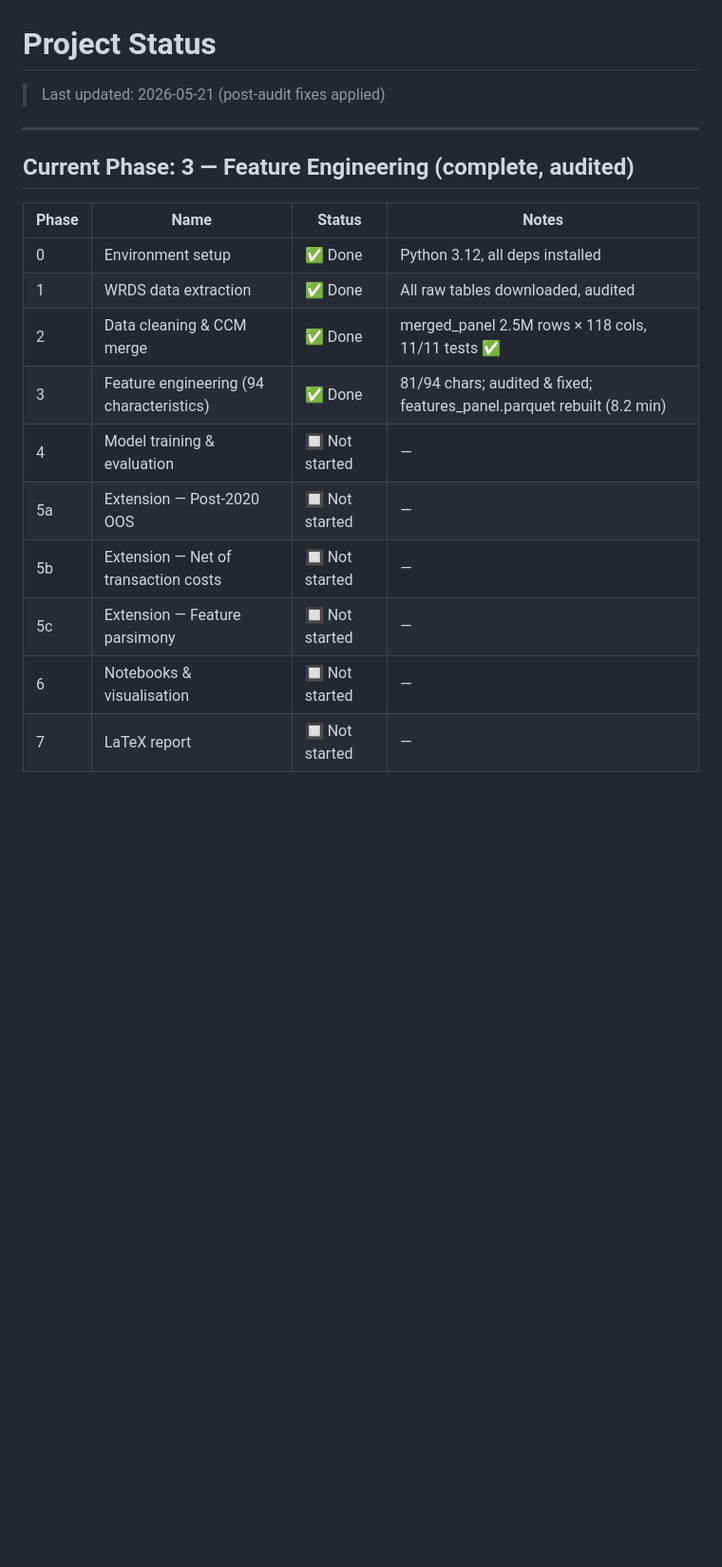
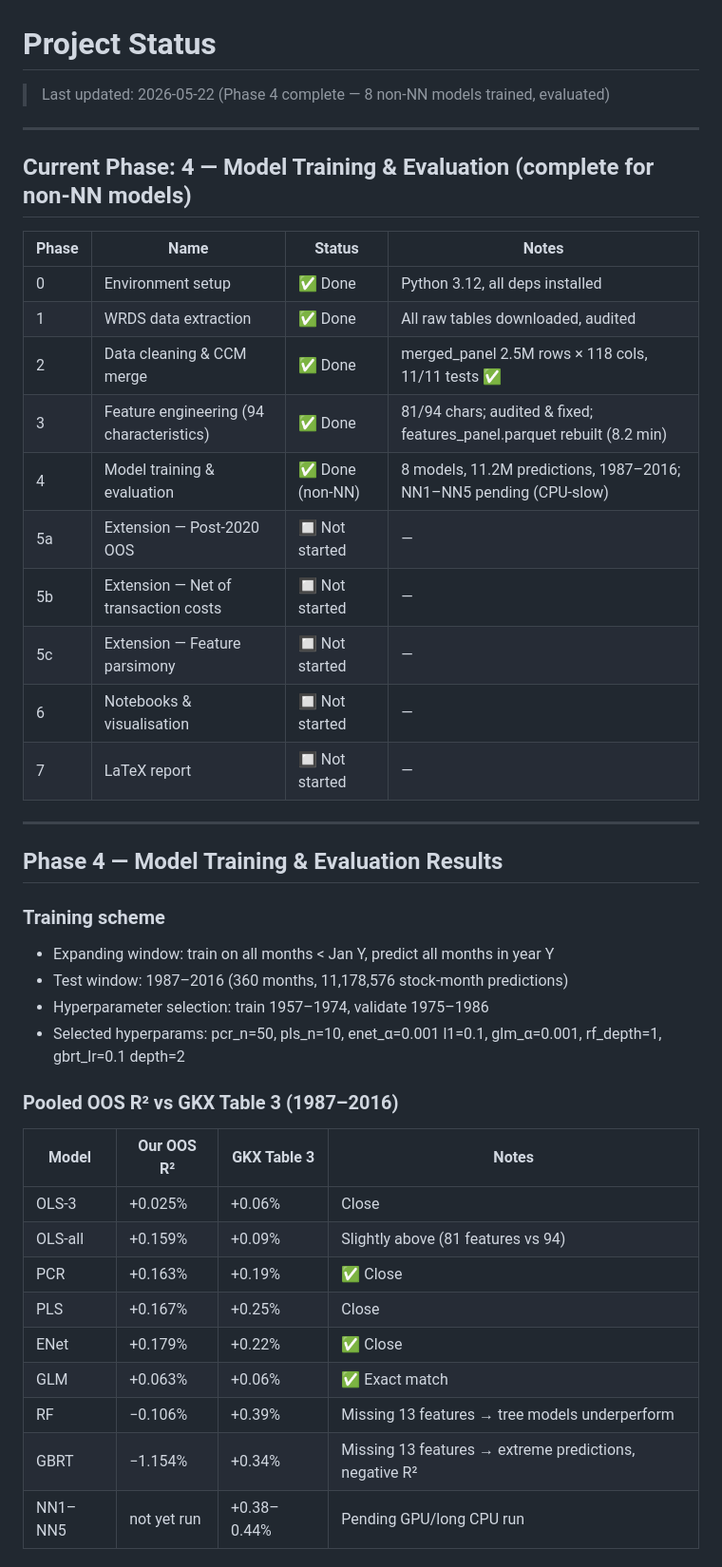
Before and after one commit to Tab840o02/empirical-asset-pricing-ml, a Markdown page: docs/STATUS.md, the part around one of its changes. Shown at 95% size. GitHub-like rendering; blank space fills up the shorter version.

Commit message:
docs: update STATUS.md — Phase 4 complete with full evaluation results

```diff
--- a/docs/STATUS.md
+++ b/docs/STATUS.md
@@ -1,10 +1,10 @@
 # Project Status
 
-> Last updated: 2026-05-21 (post-audit fixes applied)
+> Last updated: 2026-05-22 (Phase 4 complete — 8 non-NN models trained, evaluated)
 
 ---
 
-## Current Phase: 3 — Feature Engineering (complete, audited)
+## Current Phase: 4 — Model Training & Evaluation (complete for non-NN models)
 
 | Phase | Name | Status | Notes |
 |-------|------|--------|-------|
@@ -12,9 +12,34 @@
 | 1 | WRDS data extraction | ✅ Done | All raw tables downloaded, audited |
 | 2 | Data cleaning & CCM merge | ✅ Done | merged_panel 2.5M rows × 118 cols, 11/11 tests ✅ |
 | 3 | Feature engineering (94 characteristics) | ✅ Done | 81/94 chars; audited & fixed; features_panel.parquet rebuilt (8.2 min) |
-| 4 | Model training & evaluation | 🔲 Not started | — |
+| 4 | Model training & evaluation | ✅ Done (non-NN) | 8 models, 11.2M predictions, 1987–2016; NN1–NN5 pending (CPU-slow) |
 | 5a | Extension — Post-2020 OOS | 🔲 Not started | — |
 | 5b | Extension — Net of transaction costs | 🔲 Not started | — |
 | 5c | Extension — Feature parsimony | 🔲 Not started | — |
 | 6 | Notebooks & visualisation | 🔲 Not started | — |
 | 7 | LaTeX report | 🔲 Not started | — |
+
+---
+
+## Phase 4 — Model Training & Evaluation Results
+
+### Training scheme
+- Expanding window: train on all months < Jan Y, predict all months in year Y
+- Test window: 1987–2016 (360 months, 11,178,576 stock-month predictions)
+- Hyperparameter selection: train 1957–1974, validate 1975–1986
+- Selected hyperparams: pcr_n=50, pls_n=10, enet_α=0.001 l1=0.1, glm_α=0.001, rf_depth=1, gbrt_lr=0.1 depth=2
+
+### Pooled OOS R² vs GKX Table 3 (1987–2016)
+
+| Model | Our OOS R² | GKX Table 3 | Notes |
+|-------|-----------|-------------|-------|
+| OLS-3 | +0.025% | +0.06% | Close |
+| OLS-all | +0.159% | +0.09% | Slightly above (81 features vs 94) |
+| PCR | +0.163% | +0.19% | ✅ Close |
+| PLS | +0.167% | +0.25% | Close |
+| ENet | +0.179% | +0.22% | ✅ Close |
+| GLM | +0.063% | +0.06% | ✅ Exact match |
+| RF | −0.106% | +0.39% | Missing 13 features → tree models underperform |
+| GBRT | −1.154% | +0.34% | Missing 13 features → extreme predictions, negative R² |
+| NN1–NN5 | not yet run | +0.38–0.44% | Pending GPU/long CPU run |
+
```
Also changed, not shown: other parts of docs/STATUS.md (+37 -5 lines).
